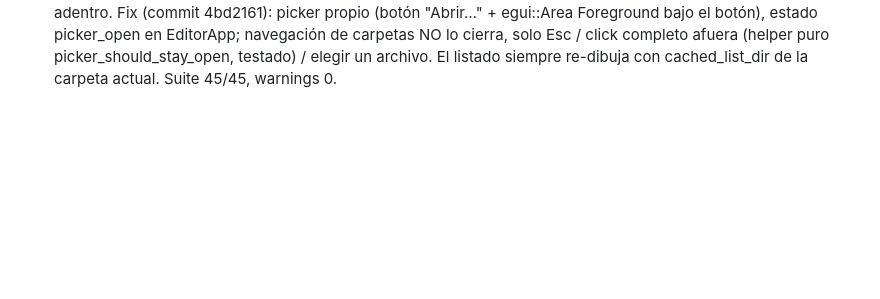
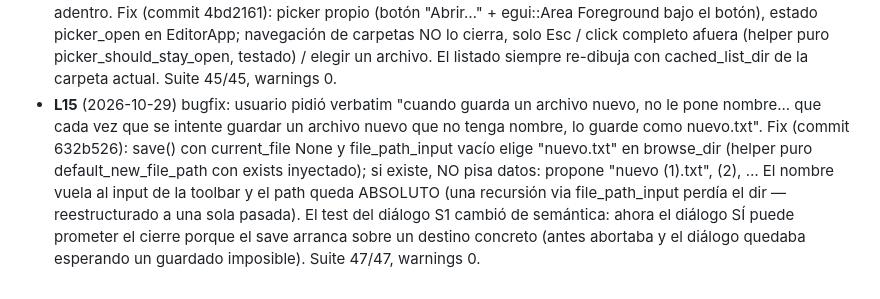
Before and after one commit to rodrigoSaavedra140/Text-Editor, a Markdown page: odd/tasks/gui-basic-features.md, the part around the change. GitHub-like rendering; blank space fills up the shorter version.

Commit message:
docs(odd): record L15 nameless-save default bugfix in task mirror

```diff
--- a/odd/tasks/gui-basic-features.md
+++ b/odd/tasks/gui-basic-features.md
@@ -187,3 +187,16 @@ disjuntas).
   (helper puro picker_should_stay_open, testado) / elegir un archivo.
   El listado siempre re-dibuja con cached_list_dir de la carpeta
   actual. Suite 45/45, warnings 0.
+- **L15** (2026-10-29) bugfix: usuario pidió verbatim "cuando guarda un
+  archivo nuevo, no le pone nombre... que cada vez que se intente
+  guardar un archivo nuevo que no tenga nombre, lo guarde como
+  nuevo.txt". Fix (commit 632b526): save() con current_file None y
+  file_path_input vacío elige "nuevo.txt" en browse_dir (helper puro
+  default_new_file_path con exists inyectado); si existe, NO pisa
+  datos: propone "nuevo (1).txt", (2), … El nombre vuela al input de
+  la toolbar y el path queda ABSOLUTO (una recursión via
+  file_path_input perdía el dir — reestructurado a una sola pasada).
+  El test del diálogo S1 cambió de semántica: ahora el diálogo SÍ
+  puede prometer el cierre porque el save arranca sobre un destino
+  concreto (antes abortaba y el diálogo quedaba esperando un
+  guardado imposible). Suite 47/47, warnings 0.
```
